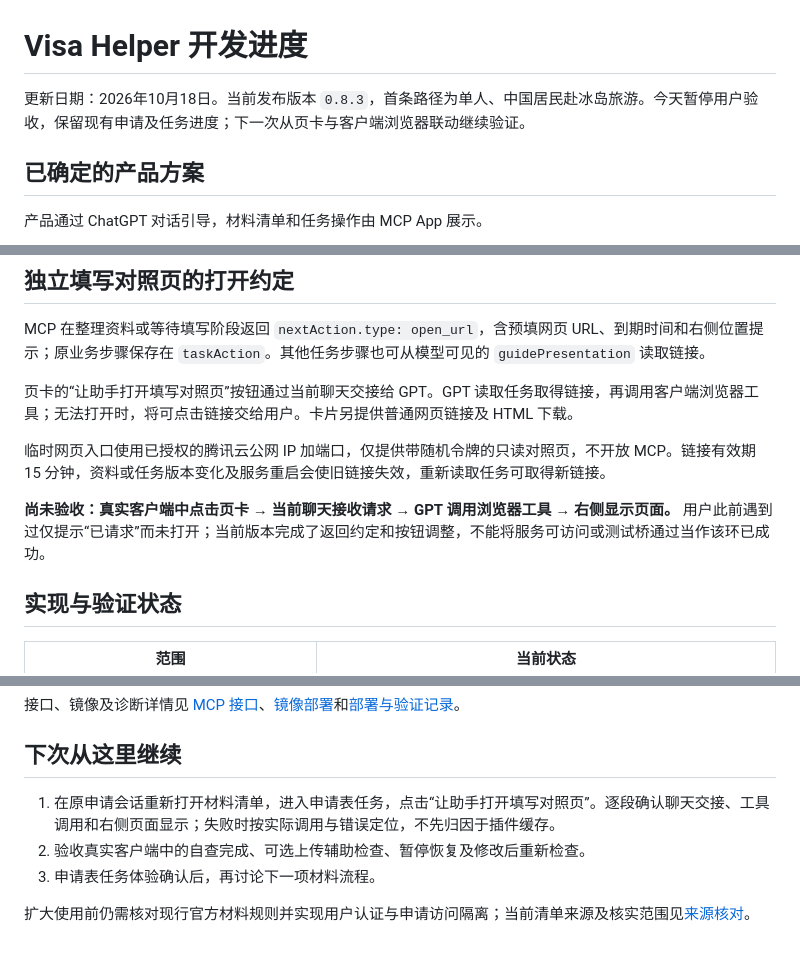
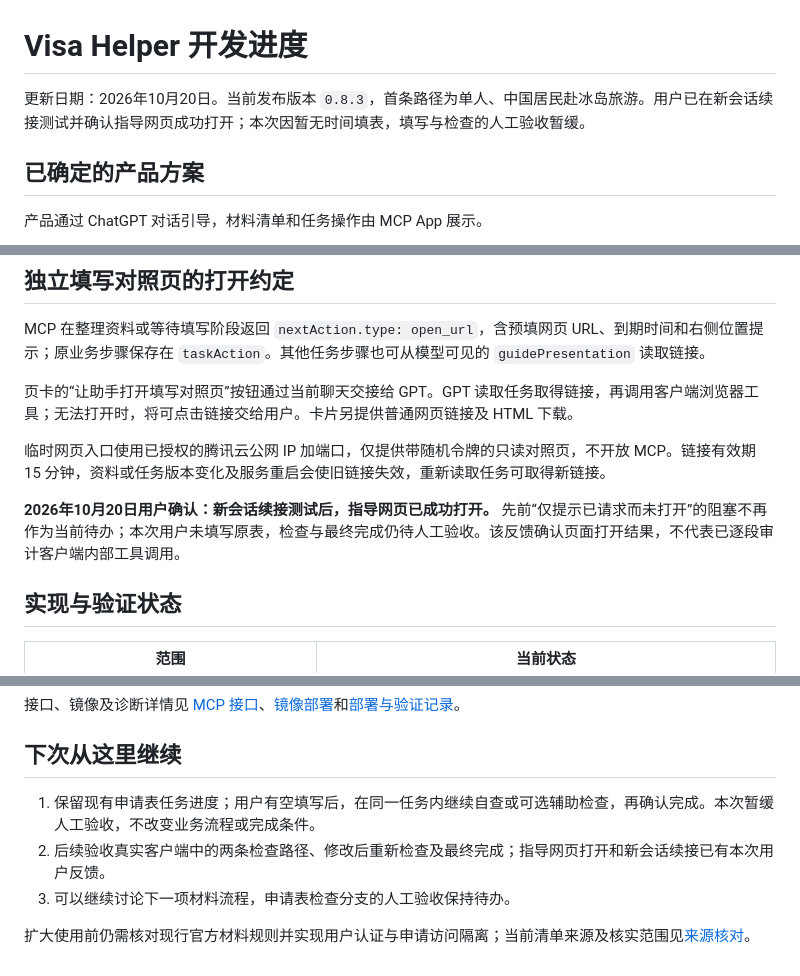
Before and after one commit to YoungAndSure/visa-helper, a Markdown page: docs/development-status.md, 3 parts joined by grey strips. Rendered like a GitHub page.

Commit message:
Record successful guide opening and defer form review acceptance

```diff
--- a/docs/development-status.md
+++ b/docs/development-status.md
@@ -1,6 +1,6 @@
 # Visa Helper 开发进度
 
-更新日期：2026年10月18日。当前发布版本 `0.8.3`，首条路径为单人、中国居民赴冰岛旅游。今天暂停用户验收，保留现有申请及任务进度；下一次从页卡与客户端浏览器联动继续验证。
+更新日期：2026年10月20日。当前发布版本 `0.8.3`，首条路径为单人、中国居民赴冰岛旅游。用户已在新会话续接测试并确认指导网页成功打开；本次因暂无时间填表，填写与检查的人工验收暂缓。
 
 ## 已确定的产品方案
 
@@ -38,7 +40,7 @@ MCP 在整理资料或等待填写阶段返回 `nextAction.type: open_url`，含
 
 临时网页入口使用已授权的腾讯云公网 IP 加端口，仅提供带随机令牌的只读对照页，不开放 MCP。链接有效期 15 分钟，资料或任务版本变化及服务重启会使旧链接失效，重新读取任务可取得新链接。
 
-**尚未验收：真实客户端中点击页卡 → 当前聊天接收请求 → GPT 调用浏览器工具 → 右侧显示页面。** 用户此前遇到过仅提示“已请求”而未打开；当前版本完成了返回约定和按钮调整，不能将服务可访问或测试桥通过当作该环已成功。
+**2026年10月20日用户确认：新会话续接测试后，指导网页已成功打开。** 先前“仅提示已请求而未打开”的阻塞不再作为当前待办；本次用户未填写原表，检查与最终完成仍待人工验收。该反馈确认页面打开结果，不代表已逐段审计客户端内部工具调用。
 
 ## 实现与验证状态
 
@@ -64,8 +66,8 @@ MCP 仍经开发机 SSH 转发和 Secure MCP Tunnel 提供给 ChatGPT；对照
 
 ## 下次从这里继续
 
-1. 在原申请会话重新打开材料清单，进入申请表任务，点击“让助手打开填写对照页”。逐段确认聊天交接、工具调用和右侧页面显示；失败时按实际调用与错误定位，不先归因于插件缓存。
-2. 验收真实客户端中的自查完成、可选上传辅助检查、暂停恢复及修改后重新检查。
-3. 申请表任务体验确认后，再讨论下一项材料流程。
+1. 保留现有申请表任务进度；用户有空填写后，在同一任务内继续自查或可选辅助检查，再确认完成。本次暂缓人工验收，不改变业务流程或完成条件。
+2. 后续验收真实客户端中的两条检查路径、修改后重新检查及最终完成；指导网页打开和新会话续接已有本次用户反馈。
+3. 可以继续讨论下一项材料流程，申请表检查分支的人工验收保持待办。
 
 扩大使用前仍需核对现行官方材料规则并实现用户认证与申请访问隔离；当前清单来源及核实范围见[来源核对](iceland-source-audit.md)。
```
Also changed, not shown: other parts of docs/development-status.md (+3 -1 lines), docs/deployment.md (+4 -0 lines).
